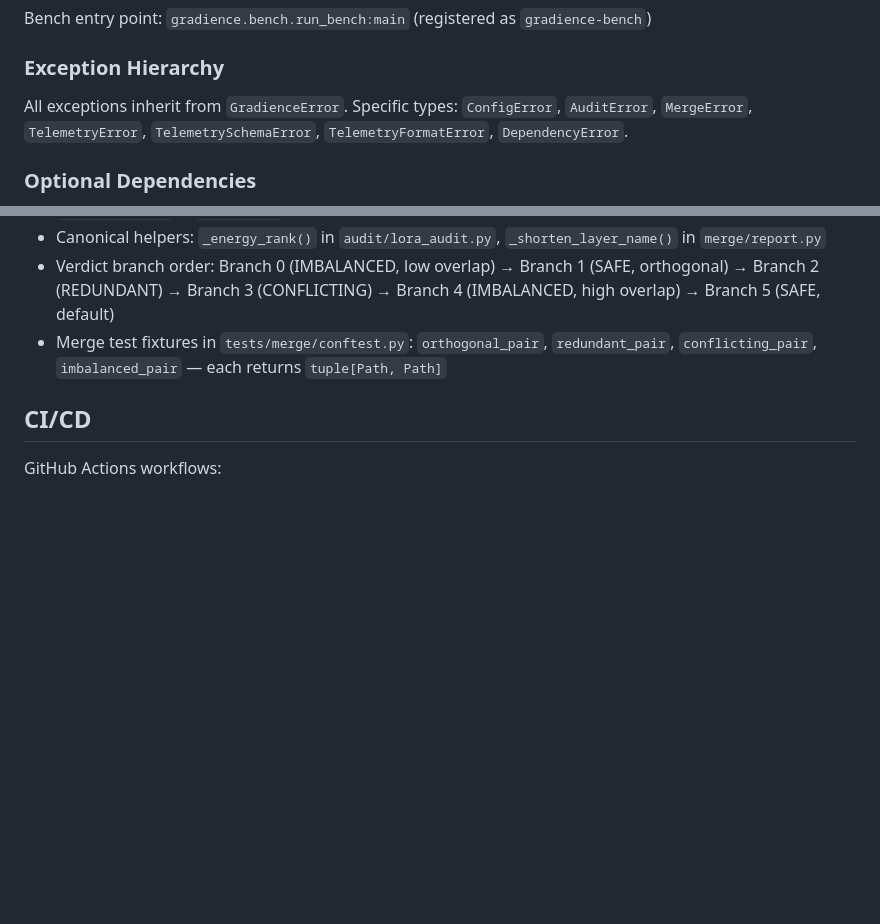
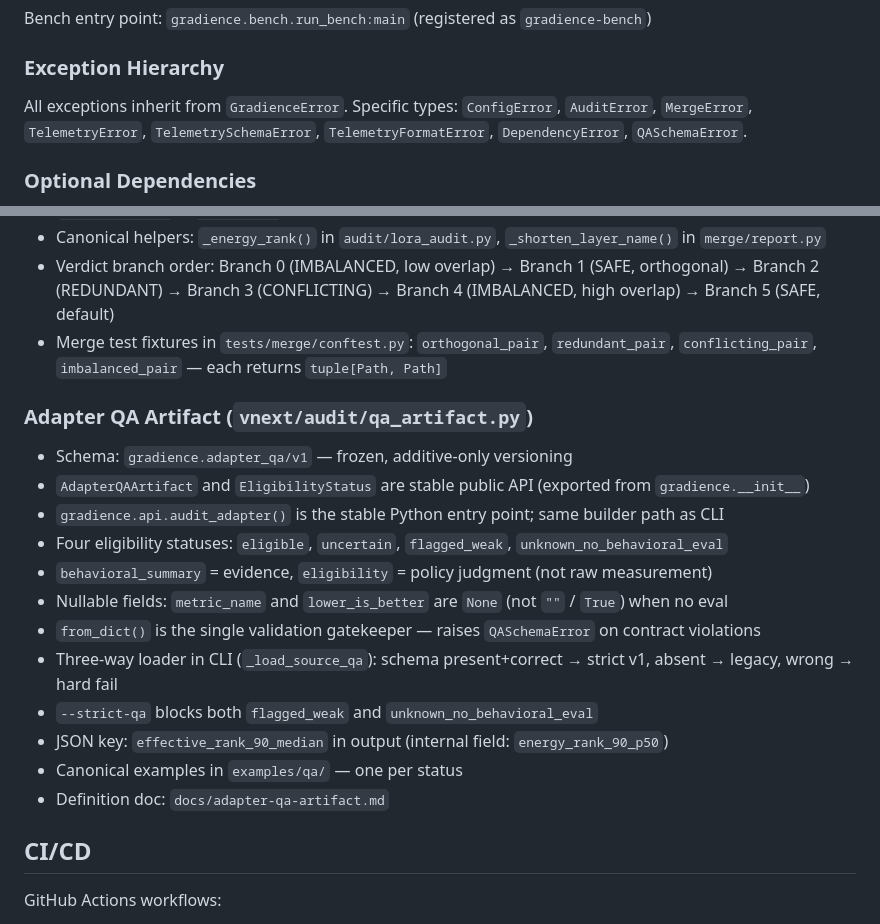
Before and after one commit to johntnanney/gradience, a Markdown page: CLAUDE.md, 2 parts joined by grey strips. Drawn GitHub-style; blank space fills up the shorter version.

Commit message:
Update CLAUDE.md with adapter QA artifact conventions
Add QASchemaError to exception list, add new section documenting
the v1 schema, eligibility statuses, validation patterns, and
key conventions for working with adapter QA artifacts.

Co-Authored-By: Claude Opus 4.6 <noreply@anthropic.com>

```diff
--- a/CLAUDE.md
+++ b/CLAUDE.md
@@ -110,7 +110,7 @@ Bench entry point: `gradience.bench.run_bench:main` (registered as `gradience-be
 
 ### Exception Hierarchy
 
-All exceptions inherit from `GradienceError`. Specific types: `ConfigError`, `AuditError`, `MergeError`, `TelemetryError`, `TelemetrySchemaError`, `TelemetryFormatError`, `DependencyError`.
+All exceptions inherit from `GradienceError`. Specific types: `ConfigError`, `AuditError`, `MergeError`, `TelemetryError`, `TelemetrySchemaError`, `TelemetryFormatError`, `DependencyError`, `QASchemaError`.
 
 ### Optional Dependencies
 
@@ -149,6 +149,21 @@ All exceptions inherit from `GradienceError`. Specific types: `ConfigError`, `Au
 - Verdict branch order: Branch 0 (IMBALANCED, low overlap) → Branch 1 (SAFE, orthogonal) → Branch 2 (REDUNDANT) → Branch 3 (CONFLICTING) → Branch 4 (IMBALANCED, high overlap) → Branch 5 (SAFE, default)
 - Merge test fixtures in `tests/merge/conftest.py`: `orthogonal_pair`, `redundant_pair`, `conflicting_pair`, `imbalanced_pair` — each returns `tuple[Path, Path]`
 
+### Adapter QA Artifact (`vnext/audit/qa_artifact.py`)
+
+- Schema: `gradience.adapter_qa/v1` — frozen, additive-only versioning
+- `AdapterQAArtifact` and `EligibilityStatus` are stable public API (exported from `gradience.__init__`)
+- `gradience.api.audit_adapter()` is the stable Python entry point; same builder path as CLI
+- Four eligibility statuses: `eligible`, `uncertain`, `flagged_weak`, `unknown_no_behavioral_eval`
+- `behavioral_summary` = evidence, `eligibility` = policy judgment (not raw measurement)
+- Nullable fields: `metric_name` and `lower_is_better` are `None` (not `""` / `True`) when no eval
+- `from_dict()` is the single validation gatekeeper — raises `QASchemaError` on contract violations
+- Three-way loader in CLI (`_load_source_qa`): schema present+correct → strict v1, absent → legacy, wrong → hard fail
+- `--strict-qa` blocks both `flagged_weak` and `unknown_no_behavioral_eval`
+- JSON key: `effective_rank_90_median` in output (internal field: `energy_rank_90_p50`)
+- Canonical examples in `examples/qa/` — one per status
+- Definition doc: `docs/adapter-qa-artifact.md`
+
 ## CI/CD
 
 GitHub Actions workflows:
```
